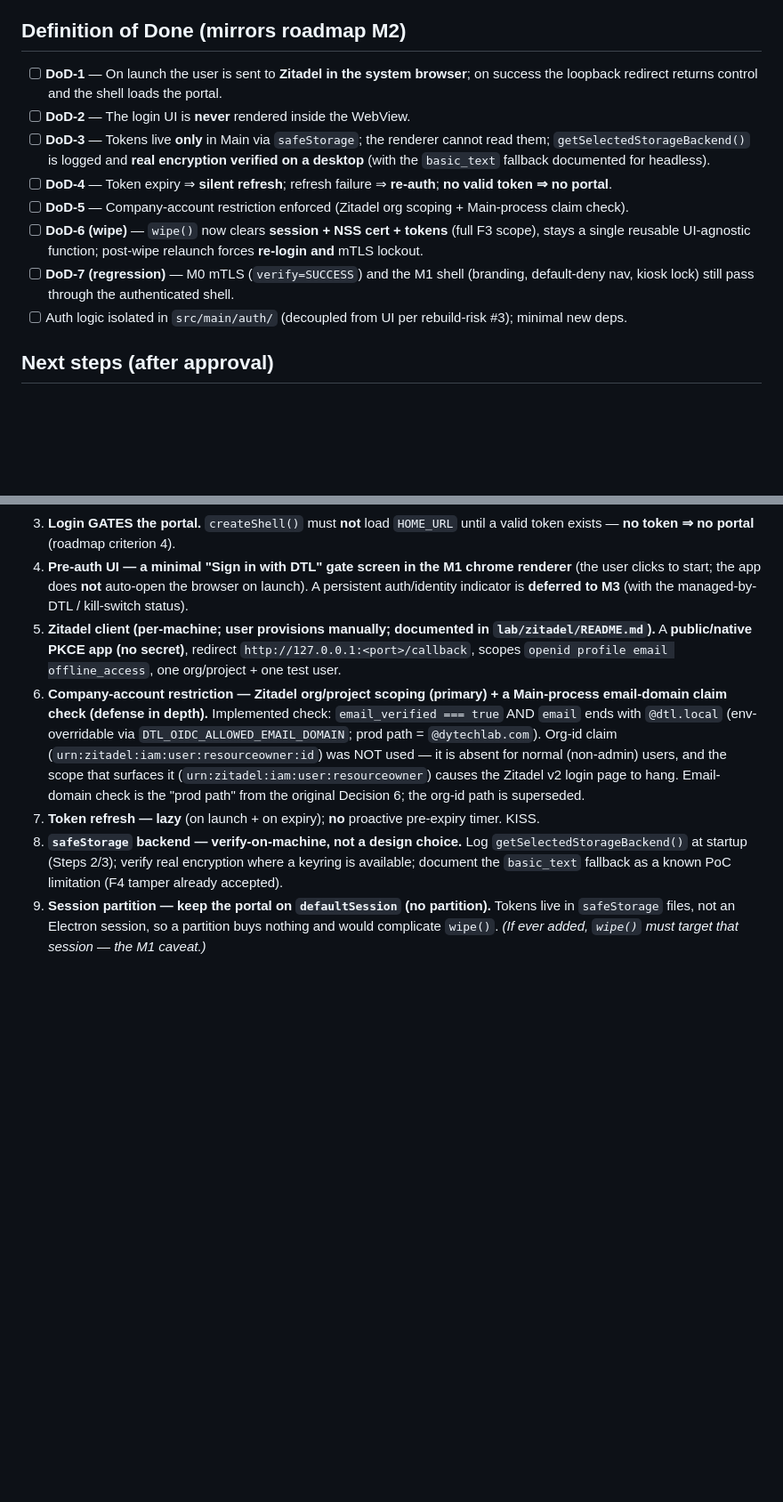
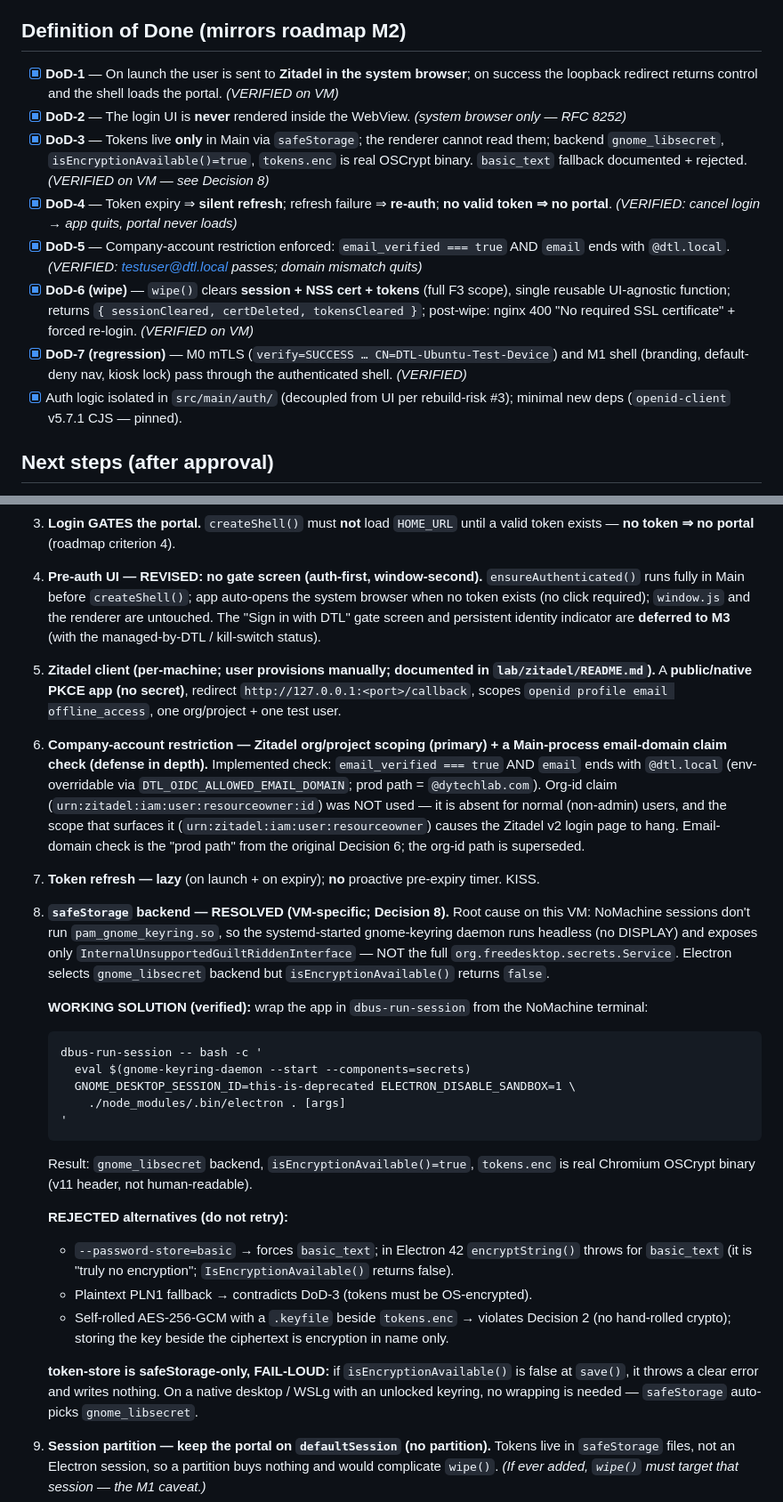
Before and after one commit to khanhnhan1512/dtl-app-poc, a Markdown page: plans/M2-oidc.md, 2 parts joined by grey strips. Shown at 89% size. Rendered like a GitHub page; blank space fills up the shorter version.

Commit message:
Update M2 plan status

````diff
--- a/plans/M2-oidc.md
+++ b/plans/M2-oidc.md
@@ -245,20 +251,23 @@ grow a third clause, keeping it **UI-agnostic and reusable** (M3 calls the same
 
 ## Definition of Done (mirrors roadmap M2)
 
-- [ ] **DoD-1** — On launch the user is sent to **Zitadel in the system browser**; on success the
-  loopback redirect returns control and the shell loads the portal.
-- [ ] **DoD-2** — The login UI is **never** rendered inside the WebView.
-- [ ] **DoD-3** — Tokens live **only** in Main via `safeStorage`; the renderer cannot read them;
-  `getSelectedStorageBackend()` is logged and **real encryption verified on a desktop** (with the
-  `basic_text` fallback documented for headless).
-- [ ] **DoD-4** — Token expiry ⇒ **silent refresh**; refresh failure ⇒ **re-auth**; **no valid token ⇒
-  no portal**.
-- [ ] **DoD-5** — Company-account restriction enforced (Zitadel org scoping + Main-process claim check).
-- [ ] **DoD-6 (wipe)** — `wipe()` now clears **session + NSS cert + tokens** (full F3 scope), stays a
-  single reusable UI-agnostic function; post-wipe relaunch forces **re-login and** mTLS lockout.
-- [ ] **DoD-7 (regression)** — M0 mTLS (`verify=SUCCESS`) and the M1 shell (branding, default-deny nav,
-  kiosk lock) still pass through the authenticated shell.
-- [ ] Auth logic isolated in `src/main/auth/` (decoupled from UI per rebuild-risk #3); minimal new deps.
+- [x] **DoD-1** — On launch the user is sent to **Zitadel in the system browser**; on success the
+  loopback redirect returns control and the shell loads the portal. *(VERIFIED on VM)*
+- [x] **DoD-2** — The login UI is **never** rendered inside the WebView. *(system browser only — RFC 8252)*
+- [x] **DoD-3** — Tokens live **only** in Main via `safeStorage`; the renderer cannot read them;
+  backend `gnome_libsecret`, `isEncryptionAvailable()=true`, `tokens.enc` is real OSCrypt binary.
+  `basic_text` fallback documented + rejected. *(VERIFIED on VM — see Decision 8)*
+- [x] **DoD-4** — Token expiry ⇒ **silent refresh**; refresh failure ⇒ **re-auth**; **no valid token ⇒
+  no portal**. *(VERIFIED: cancel login → app quits, portal never loads)*
+- [x] **DoD-5** — Company-account restriction enforced: `email_verified === true` AND `email` ends with
+  `@dtl.local`. *(VERIFIED: testuser@dtl.local passes; domain mismatch quits)*
+- [x] **DoD-6 (wipe)** — `wipe()` clears **session + NSS cert + tokens** (full F3 scope), single
+  reusable UI-agnostic function; returns `{ sessionCleared, certDeleted, tokensCleared }`;
+  post-wipe: nginx 400 "No required SSL certificate" + forced re-login. *(VERIFIED on VM)*
+- [x] **DoD-7 (regression)** — M0 mTLS (`verify=SUCCESS … CN=DTL-Ubuntu-Test-Device`) and M1 shell
+  (branding, default-deny nav, kiosk lock) pass through the authenticated shell. *(VERIFIED)*
+- [x] Auth logic isolated in `src/main/auth/` (decoupled from UI per rebuild-risk #3); minimal new deps
+  (`openid-client` v5.7.1 CJS — pinned).
 
 ## Next steps (after approval)
 
@@ -281,9 +290,10 @@ grow a third clause, keeping it **UI-agnostic and reusable** (M3 calls the same
    still applies:** externalize it correctly in the electron-vite **Main** build and **pin a version**.
 3. **Login GATES the portal.** `createShell()` must **not** load `HOME_URL` until a valid token exists —
    **no token ⇒ no portal** (roadmap criterion 4).
-4. **Pre-auth UI — a minimal "Sign in with DTL" gate screen in the M1 chrome renderer** (the user clicks
-   to start; the app does **not** auto-open the browser on launch). A persistent auth/identity indicator
-   is **deferred to M3** (with the managed-by-DTL / kill-switch status).
+4. **Pre-auth UI — REVISED: no gate screen (auth-first, window-second).** `ensureAuthenticated()` runs
+   fully in Main before `createShell()`; app auto-opens the system browser when no token exists (no
+   click required); `window.js` and the renderer are untouched. The "Sign in with DTL" gate screen and
+   persistent identity indicator are **deferred to M3** (with the managed-by-DTL / kill-switch status).
 5. **Zitadel client (per-machine; user provisions manually; documented in `lab/zitadel/README.md`).**
    A **public/native PKCE app (no secret)**, redirect `http://127.0.0.1:<port>/callback`, scopes
    `openid profile email offline_access`, one org/project + one test user.
@@ -295,9 +305,33 @@ grow a third clause, keeping it **UI-agnostic and reusable** (M3 calls the same
    the Zitadel v2 login page to hang. Email-domain check is the "prod path" from the original
    Decision 6; the org-id path is superseded.
 7. **Token refresh — lazy** (on launch + on expiry); **no** proactive pre-expiry timer. KISS.
-8. **`safeStorage` backend — verify-on-machine, not a design choice.** Log
-   `getSelectedStorageBackend()` at startup (Steps 2/3); verify real encryption where a keyring is
-   available; document the `basic_text` fallback as a known PoC limitation (F4 tamper already accepted).
+8. **`safeStorage` backend — RESOLVED (VM-specific; Decision 8).** Root cause on this VM: NoMachine
+   sessions don't run `pam_gnome_keyring.so`, so the systemd-started gnome-keyring daemon runs headless
+   (no DISPLAY) and exposes only `InternalUnsupportedGuiltRiddenInterface` — NOT the full
+   `org.freedesktop.secrets.Service`. Electron selects `gnome_libsecret` backend but
+   `isEncryptionAvailable()` returns `false`.
+
+   **WORKING SOLUTION (verified):** wrap the app in `dbus-run-session` from the NoMachine terminal:
+   ```
+   dbus-run-session -- bash -c '
+     eval $(gnome-keyring-daemon --start --components=secrets)
+     GNOME_DESKTOP_SESSION_ID=this-is-deprecated ELECTRON_DISABLE_SANDBOX=1 \
+       ./node_modules/.bin/electron . [args]
+   '
+   ```
+   Result: `gnome_libsecret` backend, `isEncryptionAvailable()=true`, `tokens.enc` is real
+   Chromium OSCrypt binary (v11 header, not human-readable).
+
+   **REJECTED alternatives (do not retry):**
+   - `--password-store=basic` → forces `basic_text`; in Electron 42 `encryptString()` throws for
+     `basic_text` (it is "truly no encryption"; `IsEncryptionAvailable()` returns false).
+   - Plaintext PLN1 fallback → contradicts DoD-3 (tokens must be OS-encrypted).
+   - Self-rolled AES-256-GCM with a `.keyfile` beside `tokens.enc` → violates Decision 2
+     (no hand-rolled crypto); storing the key beside the ciphertext is encryption in name only.
+
+   **token-store is safeStorage-only, FAIL-LOUD:** if `isEncryptionAvailable()` is false at `save()`,
+   it throws a clear error and writes nothing. On a native desktop / WSLg with an unlocked keyring,
+   no wrapping is needed — `safeStorage` auto-picks `gnome_libsecret`.
 9. **Session partition — keep the portal on `defaultSession` (no partition).** Tokens live in
    `safeStorage` files, not an Electron session, so a partition buys nothing and would complicate
    `wipe()`. *(If ever added, `wipe()` must target that session — the M1 caveat.)*
````
Also changed, not shown: other parts of plans/M2-oidc.md (+18 -12 lines).
